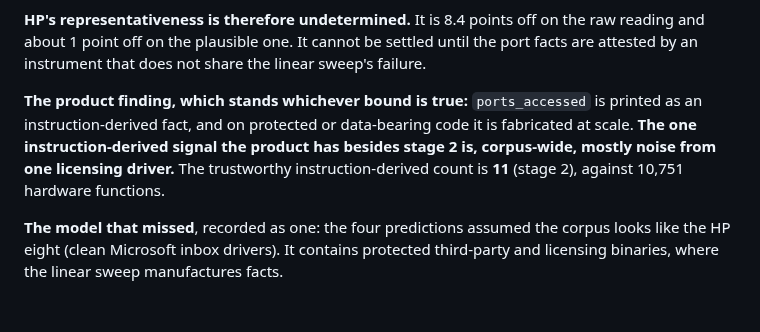
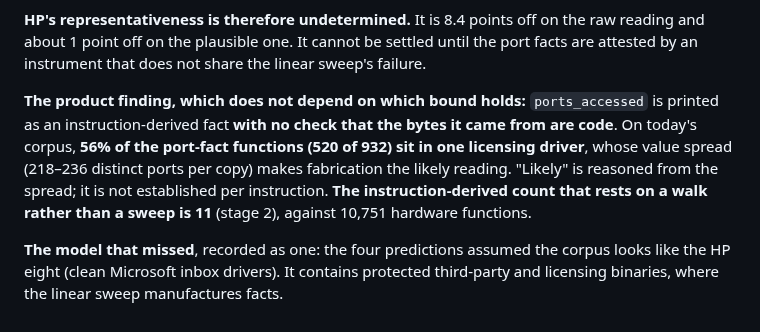
Before and after one commit to jeweledtech/bare-metal-forth, a Markdown page: docs/evidence/measure-zero-fact-corpus-prereg-2026-09-24.md, the part around the change. Rendered like a GitHub page.

Commit message:
evidence: zero-fact outcome, the product finding stated without overclaiming (fabrication reasoned from value spread, not established)

```diff
--- a/docs/evidence/measure-zero-fact-corpus-prereg-2026-09-24.md
+++ b/docs/evidence/measure-zero-fact-corpus-prereg-2026-09-24.md
@@ -114,12 +114,14 @@ on the raw reading and about 1 point off on the plausible one. It cannot be
 settled until the port facts are attested by an instrument that does not
 share the linear sweep's failure.
 
-**The product finding, which stands whichever bound is true:**
-`ports_accessed` is printed as an instruction-derived fact, and on protected
-or data-bearing code it is fabricated at scale. **The one instruction-derived
-signal the product has besides stage 2 is, corpus-wide, mostly noise from
-one licensing driver.** The trustworthy instruction-derived count is **11**
-(stage 2), against 10,751 hardware functions.
+**The product finding, which does not depend on which bound holds:**
+`ports_accessed` is printed as an instruction-derived fact **with no check
+that the bytes it came from are code**. On today's corpus, **56% of the
+port-fact functions (520 of 932) sit in one licensing driver**, whose value
+spread (218–236 distinct ports per copy) makes fabrication the likely reading.
+"Likely" is reasoned from the spread; it is not established per instruction.
+**The instruction-derived count that rests on a walk rather than a sweep is
+11** (stage 2), against 10,751 hardware functions.
 
 **The model that missed**, recorded as one: the four predictions assumed
 the corpus looks like the HP eight (clean Microsoft inbox drivers). It
```
